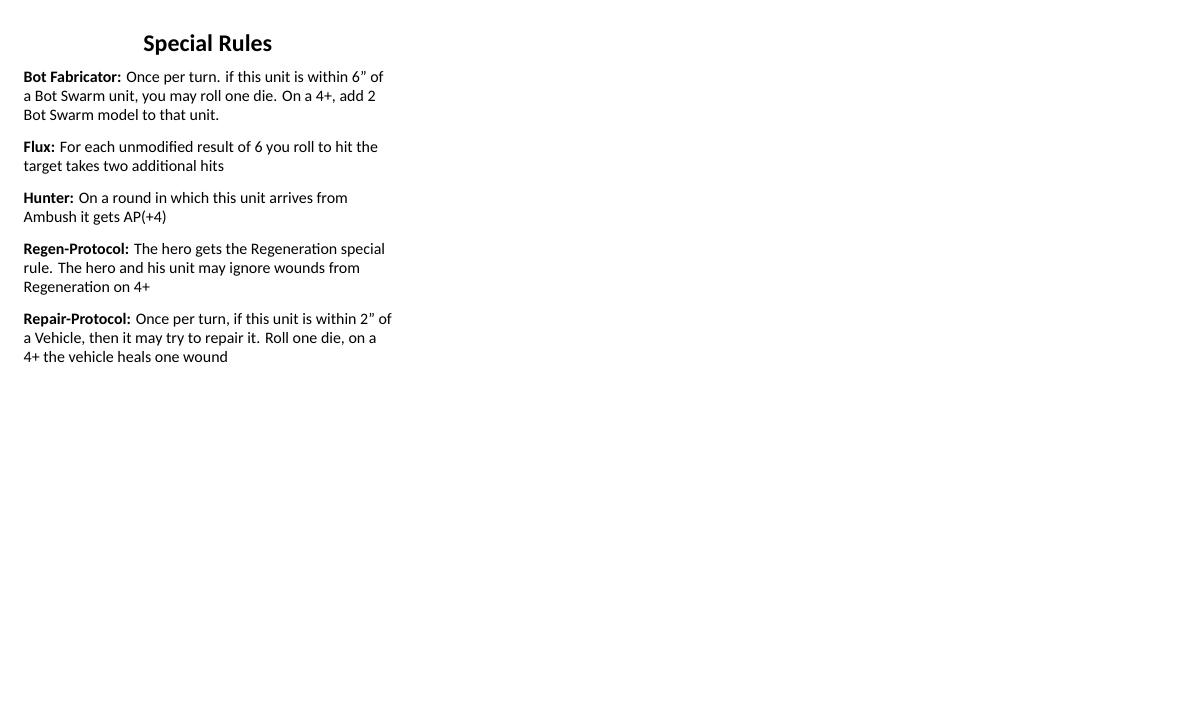
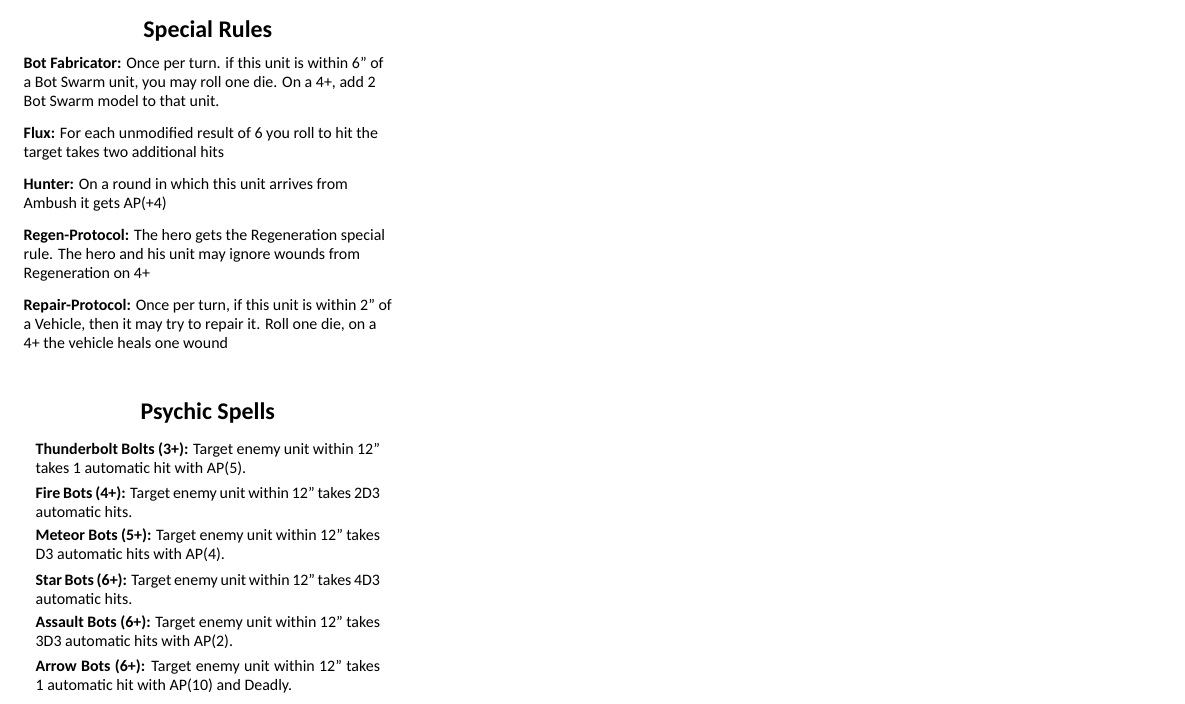
Before and after one commit to mattcaron/onepagepoints, a LaTeX document (Robot_Legions/Robot_Legions.tex, which reads template/grimdark.sty): part of the page, cut so that both start at the same text, the shorter picture padded with empty space. Compiled offline with XeLaTeX.

Commit message:
Add Psychic spells to latex template, High elf fleets and Robot Legions

```diff
--- a/Robot_Legions/Robot_Legions.tex
+++ b/Robot_Legions/Robot_Legions.tex
@@ -20,6 +20,22 @@
 	\sprule{Regen-Protocol}{The hero gets the Regeneration special rule. The hero and his unit may ignore wounds from Regeneration on 4+}
 	\sprule{Repair-Protocol}{Once per turn, if this unit is within 2" of a Vehicle, then it may try to repair it. Roll one die, on a 4+ the vehicle heals one wound}
 
+	\startpsychic{
+	\psychic{Thunderbolt Bolts}{3+}{Target enemy unit within
+			12" takes 1 automatic hit with AP(5).}
+	\psychic{Fire Bots}{4+}{Target enemy unit within 12" takes
+			2D3 automatic hits.}
+	\psychic{Meteor Bots}{5+}{Target enemy unit within 12"
+			takes D3 automatic hits with AP(4).}
+	\psychic{Star Bots}{6+}{Target enemy unit within 12" takes
+			4D3 automatic hits.}
+	\psychic{Assault Bots}{6+}{Target enemy unit within 12"
+			takes 3D3 automatic hits with AP(2).}
+	\psychic{Arrow Bots}{6+}{Target enemy unit within 12"
+			takes 1 automatic hit with AP(10) and Deadly.}
+	}
+
+
 	\end{center}
 \end{multicols*}
 \end{document}
--- a/template/grimdark.sty
+++ b/template/grimdark.sty
@@ -92,3 +92,28 @@
 \newcommand{\sprule}[2]{
 	\vbox{\textbf{#1:} #2 \newline}
 }
+
+% Start a section with psychic spells
+% #1 is list of spell, using \psychic
+\newcommand{\startpsychic}[1]{
+	\centering
+	\subsection*{Psychic Spells}
+	\raggedright
+	\raggedbottom
+	\hyphenpenalty=100000
+	\footnotesize
+
+	\tabulinesep=1mm
+	\rowcolors{1}{lgrey}{white}
+	\begin{tabu} to \linewidth {X}
+	#1
+	\end{tabu}
+}
+
+% Psychic spell templates
+% #1 is spell name
+% #2 is spell difficulty
+% #3 is spell description
+\newcommand{\psychic}[3]{
+	\textbf{#1 (#2):} #3 \\
+}
```
Also changed, not shown: High_Elf_Fleets/High_Elf_Fleets.tex (+10 -0 lines), 1 other file.
